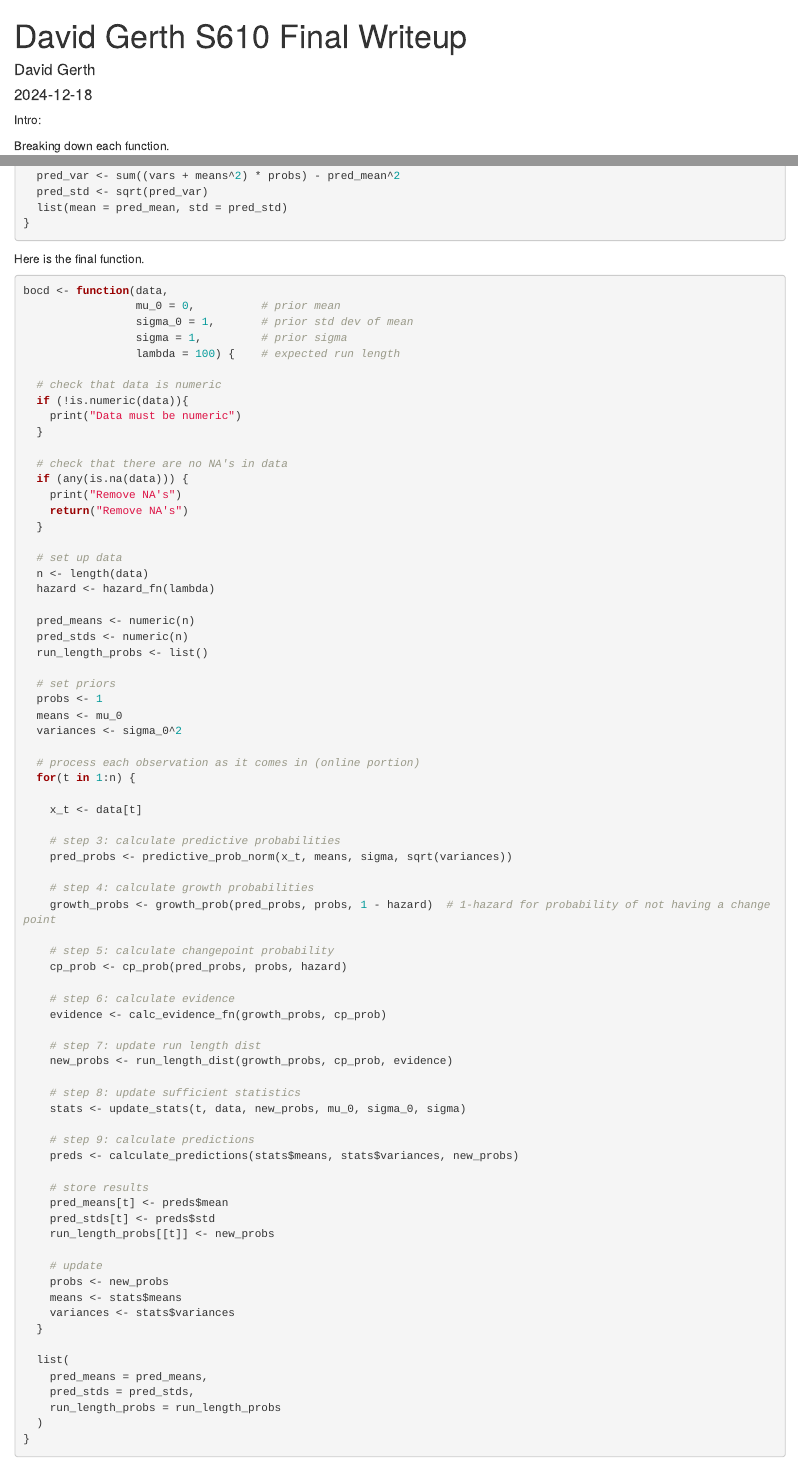
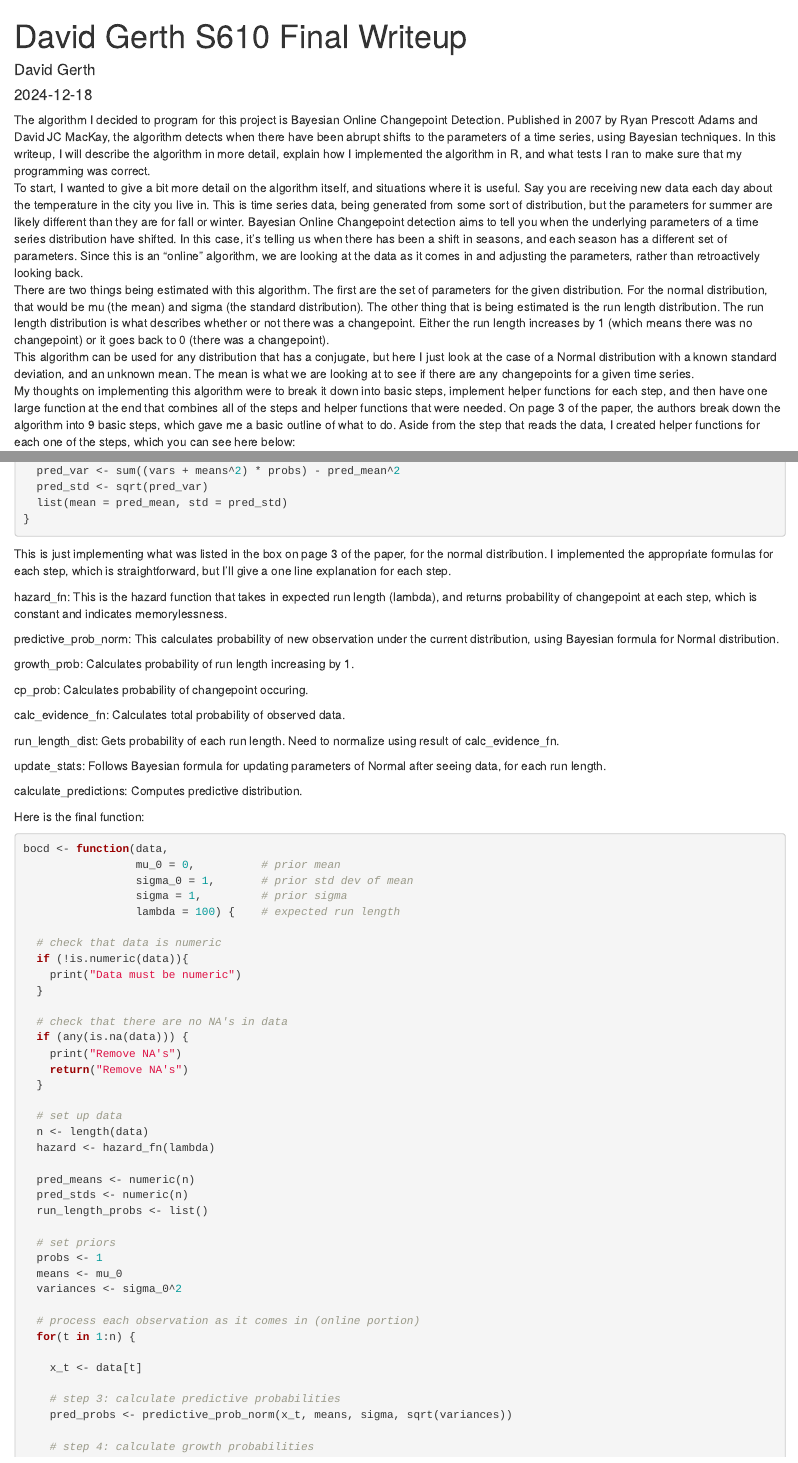
Before and after one commit to dgerth5/bocd-s610project, an R Markdown document (writeup.Rmd): the page in a window 1100 px wide, from its top, and a second part further down, joined at a grey line. Rendered offline with R 4.5, knitr and Pandoc, with nearby package versions.

Commit message:
added last writeup

````diff
--- a/writeup.Rmd
+++ b/writeup.Rmd
@@ -12,13 +12,11 @@ library(reshape2)
 library(testthat)
 ```
 
-Intro:
-
-
-
-Breaking down each function.
-
-
+The algorithm I decided to program for this project is Bayesian Online Changepoint Detection. Published in 2007 by Ryan Prescott Adams and David JC MacKay, the algorithm detects when there have been abrupt shifts to the parameters of a time series, using Bayesian techniques. In this writeup, I will describe the algorithm in more detail, explain how I implemented the algorithm in R, and what tests I ran to make sure that my programming was correct.
+To start, I wanted to give a bit more detail on the algorithm itself, and situations where it is useful. Say you are receiving new data each day about the temperature in the city you live in. This is time series data, being generated from some sort of distribution, but the parameters for summer are likely different than they are for fall or winter. Bayesian Online Changepoint detection aims to tell you when the underlying parameters of a time series distribution have shifted. In this case, it’s telling us when there has been a shift in seasons, and each season has a different set of parameters. Since this is an “online” algorithm, we are looking at the data as it comes in and adjusting the parameters, rather than retroactively looking back.
+There are two things being estimated with this algorithm. The first are the set of parameters for the given distribution. For the normal distribution, that would be mu (the mean) and sigma (the standard distribution). The other thing that is being estimated is the run length distribution. The run length distribution is what describes whether or not there was a changepoint. Either the run length increases by 1 (which means there was no changepoint) or it goes back to 0 (there was a changepoint).
+This algorithm can be used for any distribution that has a conjugate, but here I just look at the case of a Normal distribution with a known standard deviation, and an unknown mean. The mean is what we are looking at to see if there are any changepoints for a given time series.
+My thoughts on implementing this algorithm were to break it down into basic steps, implement helper functions for each step, and then have one large function at the end that combines all of the steps and helper functions that were needed. On page 3 of the paper, the authors break down the algorithm into 9 basic steps, which gave me a basic outline of what to do. Aside from the step that reads the data, I created helper functions for each one of the steps, which you can see here below:
 
 ```{r}
 # step 1
@@ -106,9 +104,25 @@ calculate_predictions <- function(means, vars, probs) {
 }
 ```
 
+This is just implementing what was listed in the box on page 3 of the paper, for the normal distribution. I implemented the appropriate formulas for each step, which is straightforward, but I'll give a one line explanation for each step.
 
-Here is the final function.
+hazard_fn: This is the hazard function that takes in expected run length (lambda), and returns probability of changepoint at each step, which is constant and indicates memorylessness.
 
+predictive_prob_norm: This calculates probability of new observation under the current distribution, using Bayesian formula for Normal distribution.
+
+growth_prob: Calculates probability of run length increasing by 1.
+
+cp_prob: Calculates probability of changepoint occuring.
+
+calc_evidence_fn: Calculates total probability of observed data.
+
+run_length_dist: Gets probability of each run length. Need to normalize using result of calc_evidence_fn.
+
+update_stats: Follows Bayesian formula for updating parameters of Normal after seeing data, for each run length.
+
+calculate_predictions: Computes predictive distribution.
+
+Here is the final function:
 ```{r}
 bocd <- function(data,
                  mu_0 = 0,          # prior mean
````
Also changed, not shown: writeup.Rmd (14 more changed lines).
